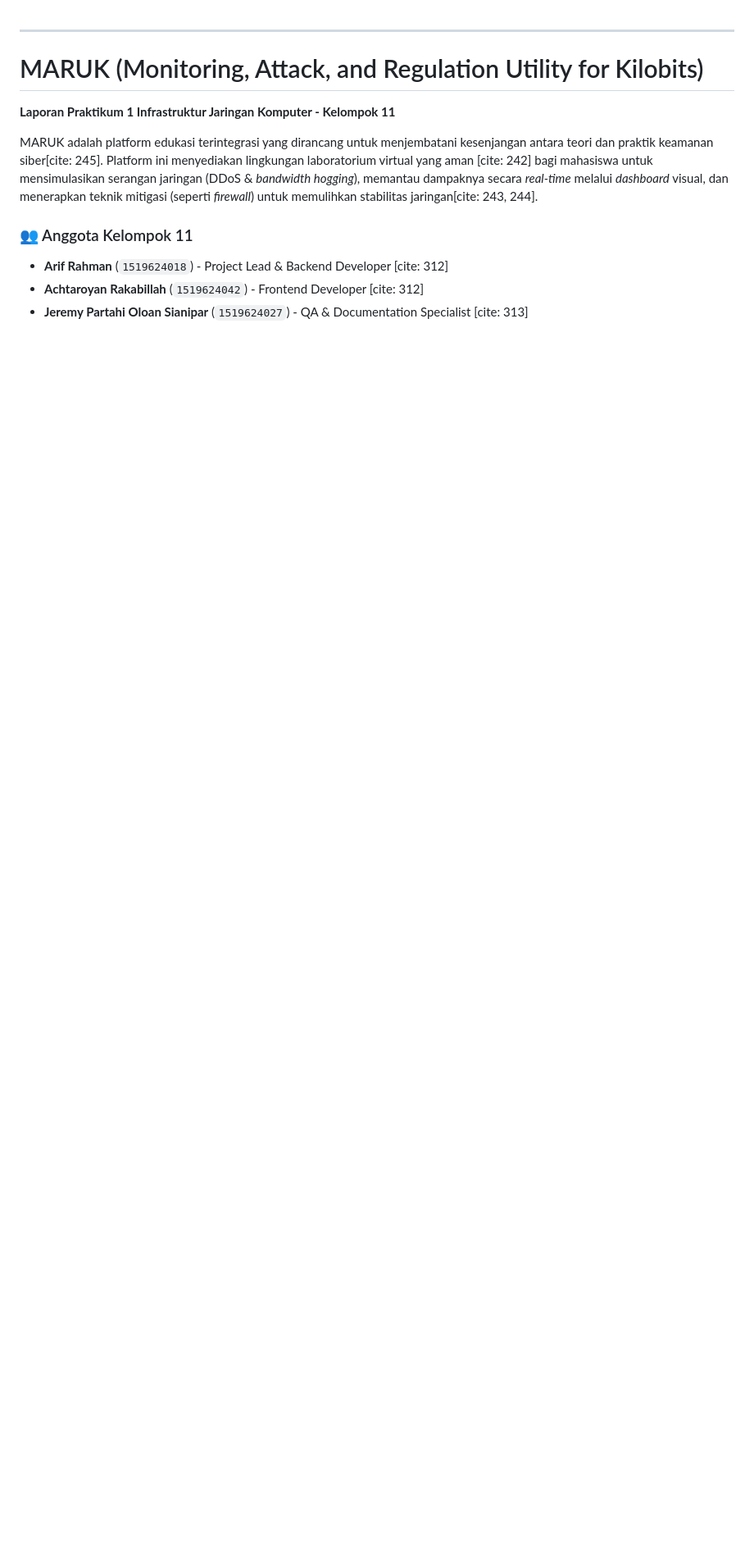
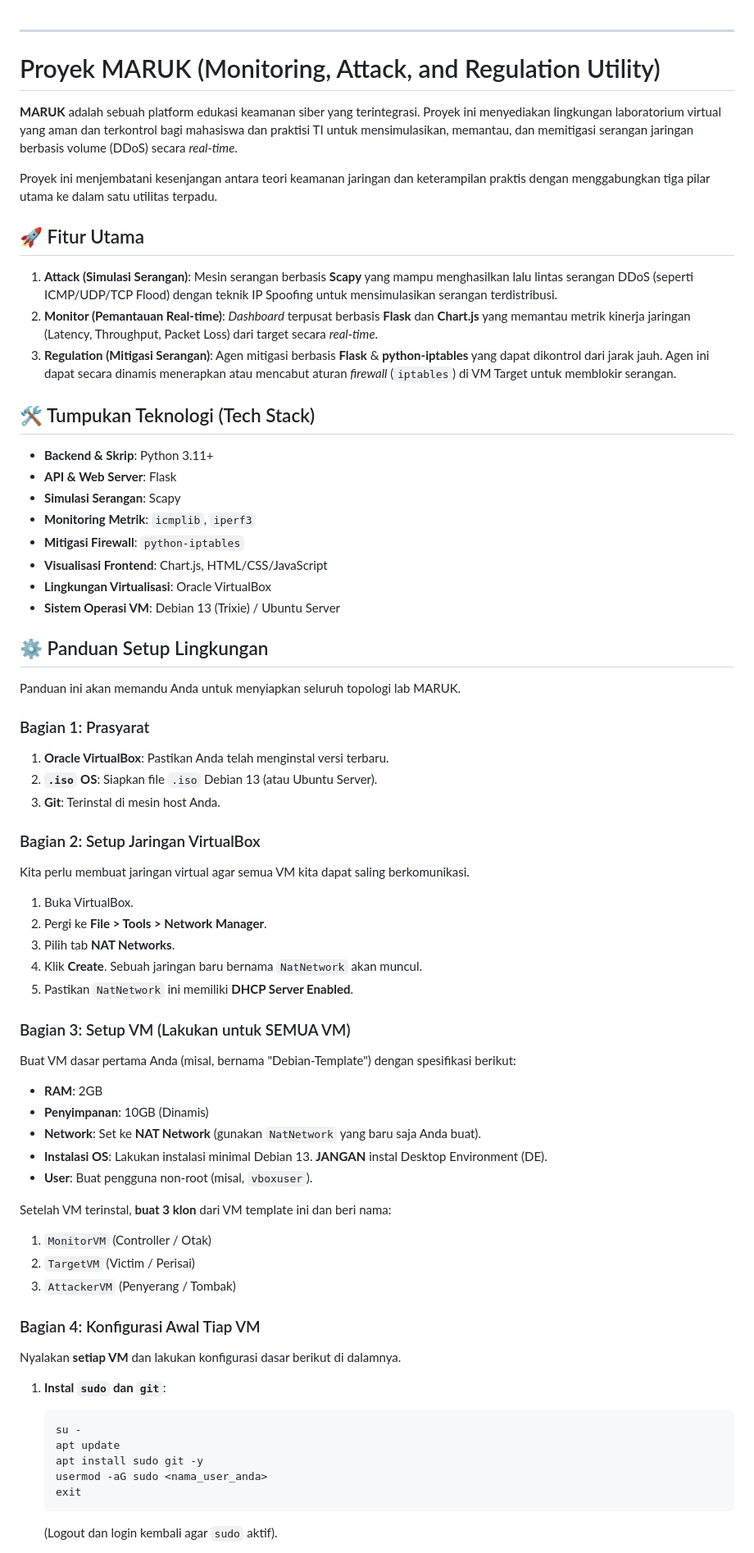
Before and after one commit to frahmnn/MARUK, a Markdown page: README.md, the part around one of its changes. Shown at 82% size. Rendered like a GitHub page; blank space fills up the shorter version.

````diff
--- a/README.md
+++ b/README.md
@@ -1,13 +1,77 @@
 -----
 
-# MARUK (Monitoring, Attack, and Regulation Utility for Kilobits)
+# Proyek MARUK (Monitoring, Attack, and Regulation Utility)
 
-**Laporan Praktikum 1 Infrastruktur Jaringan Komputer - Kelompok 11**
+**MARUK** adalah sebuah platform edukasi keamanan siber yang terintegrasi. Proyek ini menyediakan lingkungan laboratorium virtual yang aman dan terkontrol bagi mahasiswa dan praktisi TI untuk mensimulasikan, memantau, dan memitigasi serangan jaringan berbasis volume (DDoS) secara *real-time*.
 
-MARUK adalah platform edukasi terintegrasi yang dirancang untuk menjembatani kesenjangan antara teori dan praktik keamanan siber[cite: 245]. Platform ini menyediakan lingkungan laboratorium virtual yang aman [cite: 242] bagi mahasiswa untuk mensimulasikan serangan jaringan (DDoS & *bandwidth hogging*), memantau dampaknya secara *real-time* melalui *dashboard* visual, dan menerapkan teknik mitigasi (seperti *firewall*) untuk memulihkan stabilitas jaringan[cite: 243, 244].
+Proyek ini menjembatani kesenjangan antara teori keamanan jaringan dan keterampilan praktis dengan menggabungkan tiga pilar utama ke dalam satu utilitas terpadu.
 
-### 👥 Anggota Kelompok 11
+## 🚀 Fitur Utama
 
-  * **Arif Rahman** (`1519624018`) - Project Lead & Backend Developer [cite: 312]
-  * **Achtaroyan Rakabillah** (`1519624042`) - Frontend Developer [cite: 312]
-  * **Jeremy Partahi Oloan Sianipar** (`1519624027`) - QA & Documentation Specialist [cite: 313]
+1.  **Attack (Simulasi Serangan)**: Mesin serangan berbasis **Scapy** yang mampu menghasilkan lalu lintas serangan DDoS (seperti ICMP/UDP/TCP Flood) dengan teknik IP Spoofing untuk mensimulasikan serangan terdistribusi.
+2.  **Monitor (Pemantauan Real-time)**: *Dashboard* terpusat berbasis **Flask** dan **Chart.js** yang memantau metrik kinerja jaringan (Latency, Throughput, Packet Loss) dari target secara *real-time*.
+3.  **Regulation (Mitigasi Serangan)**: Agen mitigasi berbasis **Flask** & **python-iptables** yang dapat dikontrol dari jarak jauh. Agen ini dapat secara dinamis menerapkan atau mencabut aturan *firewall* (`iptables`) di VM Target untuk memblokir serangan.
+
+## 🛠️ Tumpukan Teknologi (Tech Stack)
+
+  * **Backend & Skrip**: Python 3.11+
+  * **API & Web Server**: Flask
+  * **Simulasi Serangan**: Scapy
+  * **Monitoring Metrik**: `icmplib`, `iperf3`
+  * **Mitigasi Firewall**: `python-iptables`
+  * **Visualisasi Frontend**: Chart.js, HTML/CSS/JavaScript
+  * **Lingkungan Virtualisasi**: Oracle VirtualBox
+  * **Sistem Operasi VM**: Debian 13 (Trixie) / Ubuntu Server
+
+## ⚙️ Panduan Setup Lingkungan
+
+Panduan ini akan memandu Anda untuk menyiapkan seluruh topologi lab MARUK.
+
+### Bagian 1: Prasyarat
+
+1.  **Oracle VirtualBox**: Pastikan Anda telah menginstal versi terbaru.
+2.  **`.iso` OS**: Siapkan file `.iso` Debian 13 (atau Ubuntu Server).
+3.  **Git**: Terinstal di mesin host Anda.
+
+### Bagian 2: Setup Jaringan VirtualBox
+
+Kita perlu membuat jaringan virtual agar semua VM kita dapat saling berkomunikasi.
+
+1.  Buka VirtualBox.
+2.  Pergi ke **File \> Tools \> Network Manager**.
+3.  Pilih tab **NAT Networks**.
+4.  Klik **Create**. Sebuah jaringan baru bernama `NatNetwork` akan muncul.
+5.  Pastikan `NatNetwork` ini memiliki **DHCP Server Enabled**.
+
+### Bagian 3: Setup VM (Lakukan untuk SEMUA VM)
+
+Buat VM dasar pertama Anda (misal, bernama "Debian-Template") dengan spesifikasi berikut:
+
+  * **RAM**: 2GB
+  * **Penyimpanan**: 10GB (Dinamis)
+  * **Network**: Set ke **NAT Network** (gunakan `NatNetwork` yang baru saja Anda buat).
+  * **Instalasi OS**: Lakukan instalasi minimal Debian 13. **JANGAN** instal Desktop Environment (DE).
+  * **User**: Buat pengguna non-root (misal, `vboxuser`).
+
+Setelah VM terinstal, **buat 3 klon** dari VM template ini dan beri nama:
+
+1.  `MonitorVM` (Controller / Otak)
+2.  `TargetVM` (Victim / Perisai)
+3.  `AttackerVM` (Penyerang / Tombak)
+
+### Bagian 4: Konfigurasi Awal Tiap VM
+
+Nyalakan **setiap VM** dan lakukan konfigurasi dasar berikut di dalamnya.
+
+1.  **Instal `sudo` dan `git`**:
+
+    ```bash
+    su -
+    apt update
+    apt install sudo git -y
+    usermod -aG sudo <nama_user_anda>
+    exit
+    ```
+
+    (Logout dan login kembali agar `sudo` aktif).
+
````
Also changed, not shown: other parts of README.md (+156 -187 lines).
